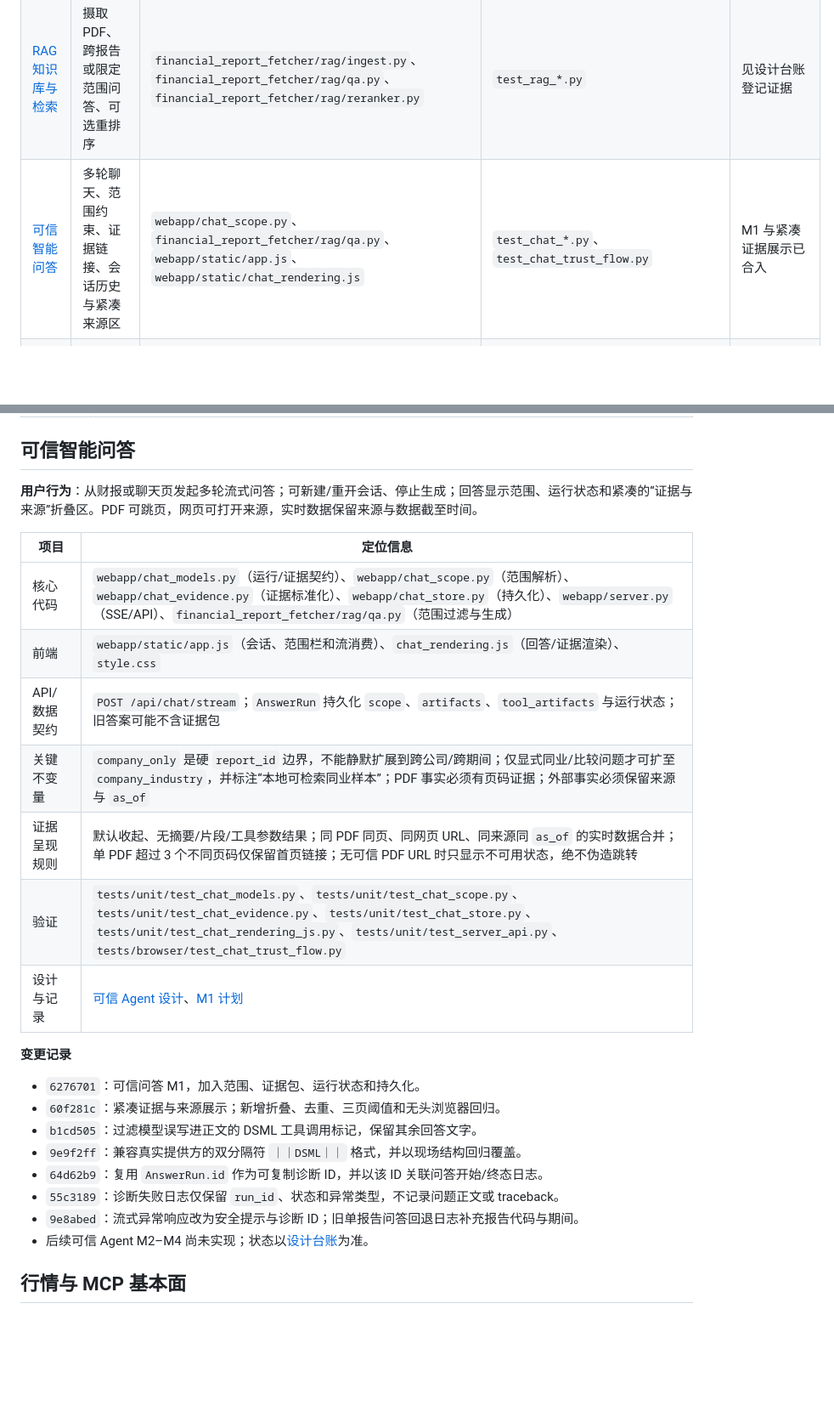
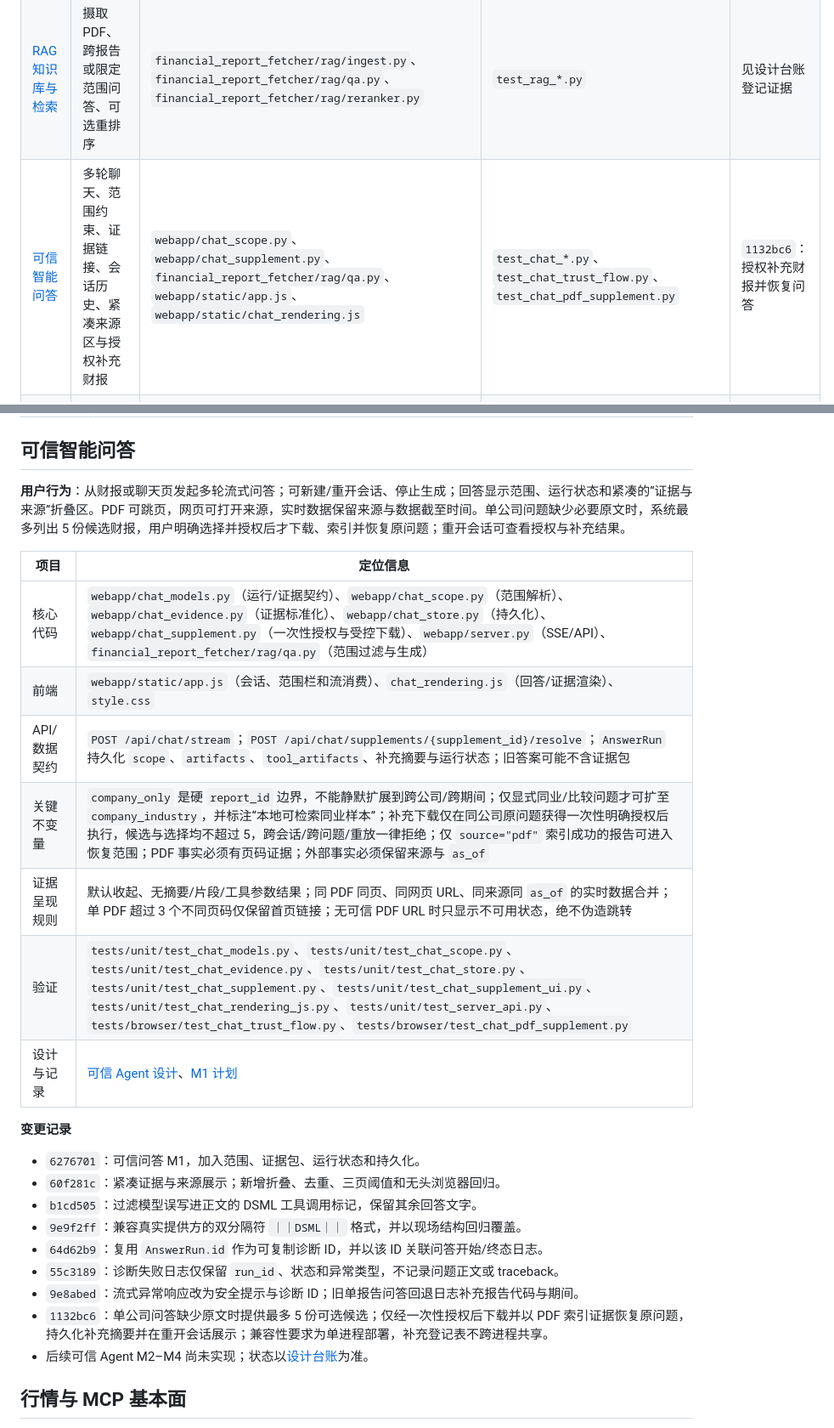
Before and after one commit to xiayangtian/gupiao-agent, a Markdown page: docs/FEATURE-CATALOG.md, 2 parts joined by grey strips. Shown at 85% size. Drawn GitHub-style; blank space fills up the shorter version.

Commit message:
docs: 登记智能问答财报补充能力

```diff
--- a/docs/FEATURE-CATALOG.md
+++ b/docs/FEATURE-CATALOG.md
@@ -19,7 +19,7 @@
 | [证据化财报分析](#evidence-analysis) | 对单份财报生成可回溯分析、事实和证据 | `analysis_pipeline.py`、`evidence/`、`facts.py` | `test_analysis_pipeline.py`、`test_evidence_*.py` | 见设计台账登记证据 |
 | [分析阅读、历史与可视化](#analysis-reading) | 渐进式主题阅读、历史报告、财务结构图表 | `analysis_workflow.js`、`analysis_visualizations.js`、`history.py` | `test_progressive_analysis_ui.py`、`test_visualizations.py` | `17e4dab`、`1107509` |
 | [RAG 知识库与检索](#rag) | 摄取 PDF、跨报告或限定范围问答、可选重排序 | `financial_report_fetcher/rag/ingest.py`、`financial_report_fetcher/rag/qa.py`、`financial_report_fetcher/rag/reranker.py` | `test_rag_*.py` | 见设计台账登记证据 |
-| [可信智能问答](#trusted-chat) | 多轮聊天、范围约束、证据链接、会话历史与紧凑来源区 | `webapp/chat_scope.py`、`financial_report_fetcher/rag/qa.py`、`webapp/static/app.js`、`webapp/static/chat_rendering.js` | `test_chat_*.py`、`test_chat_trust_flow.py` | M1 与紧凑证据展示已合入 |
+| [可信智能问答](#trusted-chat) | 多轮聊天、范围约束、证据链接、会话历史、紧凑来源区与授权补充财报 | `webapp/chat_scope.py`、`webapp/chat_supplement.py`、`financial_report_fetcher/rag/qa.py`、`webapp/static/app.js`、`webapp/static/chat_rendering.js` | `test_chat_*.py`、`test_chat_trust_flow.py`、`test_chat_pdf_supplement.py` | `1132bc6`：授权补充财报并恢复问答 |
 | [行情与 MCP 基本面](#market-mcp) | 实时行情、K 线、基本面/MCP 工具 | `financial_report_fetcher/market/tencent.py`、`financial_report_fetcher/market/mcp_client.py`、`webapp/mcp_guard.py` | `test_market_*.py`、`test_mcp_*.py` | 见设计台账登记证据 |
 | [任务与运行可靠性](#runtime) | 分析任务后台执行、取消、恢复和 SSE/轮询 | `webapp/tasks.py`、`task_store.py`、`server.py` | `test_tasks.py`、`test_server_api.py` | 见设计台账登记证据 |
 
@@ -94,16 +94,16 @@
 <a id="trusted-chat"></a>
 ## 可信智能问答
 
-**用户行为**：从财报或聊天页发起多轮流式问答；可新建/重开会话、停止生成；回答显示范围、运行状态和紧凑的“证据与来源”折叠区。PDF 可跳页，网页可打开来源，实时数据保留来源与数据截至时间。
+**用户行为**：从财报或聊天页发起多轮流式问答；可新建/重开会话、停止生成；回答显示范围、运行状态和紧凑的“证据与来源”折叠区。PDF 可跳页，网页可打开来源，实时数据保留来源与数据截至时间。单公司问题缺少必要原文时，系统最多列出 5 份候选财报，用户明确选择并授权后才下载、索引并恢复原问题；重开会话可查看授权与补充结果。
 
 | 项目 | 定位信息 |
 | --- | --- |
-| 核心代码 | `webapp/chat_models.py`（运行/证据契约）、`webapp/chat_scope.py`（范围解析）、`webapp/chat_evidence.py`（证据标准化）、`webapp/chat_store.py`（持久化）、`webapp/server.py`（SSE/API）、`financial_report_fetcher/rag/qa.py`（范围过滤与生成） |
+| 核心代码 | `webapp/chat_models.py`（运行/证据契约）、`webapp/chat_scope.py`（范围解析）、`webapp/chat_evidence.py`（证据标准化）、`webapp/chat_store.py`（持久化）、`webapp/chat_supplement.py`（一次性授权与受控下载）、`webapp/server.py`（SSE/API）、`financial_report_fetcher/rag/qa.py`（范围过滤与生成） |
 | 前端 | `webapp/static/app.js`（会话、范围栏和流消费）、`chat_rendering.js`（回答/证据渲染）、`style.css` |
-| API/数据契约 | `POST /api/chat/stream`；`AnswerRun` 持久化 `scope`、`artifacts`、`tool_artifacts` 与运行状态；旧答案可能不含证据包 |
-| 关键不变量 | `company_only` 是硬 `report_id` 边界，不能静默扩展到跨公司/跨期间；仅显式同业/比较问题才可扩至 `company_industry`，并标注“本地可检索同业样本”；PDF 事实必须有页码证据；外部事实必须保留来源与 `as_of` |
+| API/数据契约 | `POST /api/chat/stream`；`POST /api/chat/supplements/{supplement_id}/resolve`；`AnswerRun` 持久化 `scope`、`artifacts`、`tool_artifacts`、补充摘要与运行状态；旧答案可能不含证据包 |
+| 关键不变量 | `company_only` 是硬 `report_id` 边界，不能静默扩展到跨公司/跨期间；仅显式同业/比较问题才可扩至 `company_industry`，并标注“本地可检索同业样本”；补充下载仅在同公司原问题获得一次性明确授权后执行，候选与选择均不超过 5，跨会话/跨问题/重放一律拒绝；仅 `source="pdf"` 索引成功的报告可进入恢复范围；PDF 事实必须有页码证据；外部事实必须保留来源与 `as_of` |
 | 证据呈现规则 | 默认收起、无摘要/片段/工具参数结果；同 PDF 同页、同网页 URL、同来源同 `as_of` 的实时数据合并；单 PDF 超过 3 个不同页码仅保留首页链接；无可信 PDF URL 时只显示不可用状态，绝不伪造跳转 |
-| 验证 | `tests/unit/test_chat_models.py`、`tests/unit/test_chat_scope.py`、`tests/unit/test_chat_evidence.py`、`tests/unit/test_chat_store.py`、`tests/unit/test_chat_rendering_js.py`、`tests/unit/test_server_api.py`、`tests/browser/test_chat_trust_flow.py` |
+| 验证 | `tests/unit/test_chat_models.py`、`tests/unit/test_chat_scope.py`、`tests/unit/test_chat_evidence.py`、`tests/unit/test_chat_store.py`、`tests/unit/test_chat_supplement.py`、`tests/unit/test_chat_supplement_ui.py`、`tests/unit/test_chat_rendering_js.py`、`tests/unit/test_server_api.py`、`tests/browser/test_chat_trust_flow.py`、`tests/browser/test_chat_pdf_supplement.py` |
 | 设计与记录 | [可信 Agent 设计](superpowers/specs/2026-09-10-智能问答可信Agent升级-design.md)、[M1 计划](superpowers/plans/2026-09-10-智能问答可信Agent-M1.md) |
 
 **变更记录**
@@ -115,6 +115,7 @@
 - `64d62b9`：复用 `AnswerRun.id` 作为可复制诊断 ID，并以该 ID 关联问答开始/终态日志。
 - `55c3189`：诊断失败日志仅保留 `run_id`、状态和异常类型，不记录问题正文或 traceback。
 - `9e8abed`：流式异常响应改为安全提示与诊断 ID；旧单报告问答回退日志补充报告代码与期间。
+- `1132bc6`：单公司问答缺少原文时提供最多 5 份可选候选；仅经一次性授权后下载并以 PDF 索引证据恢复原问题，持久化补充摘要并在重开会话展示；兼容性要求为单进程部署，补充登记表不跨进程共享。
 - 后续可信 Agent M2–M4 尚未实现；状态以[设计台账](superpowers/DESIGN-REGISTRY.md#trusted-chat-agent)为准。
 
 <a id="market-mcp"></a>
```
Also changed, not shown: README.md (+1 -1 lines), docs/superpowers/DESIGN-REGISTRY.md (+1 -2 lines).
